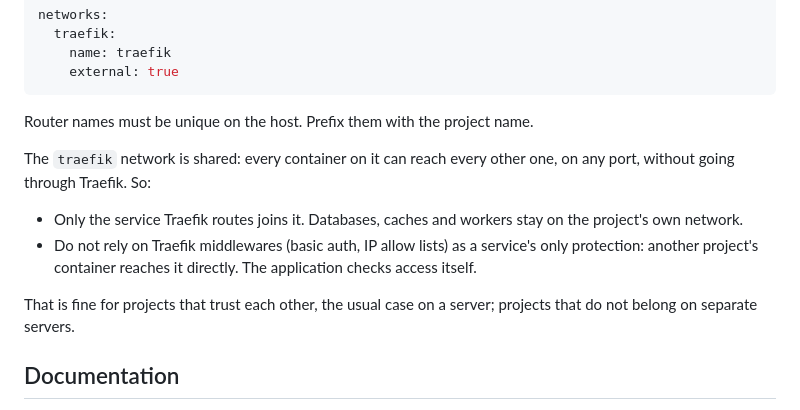
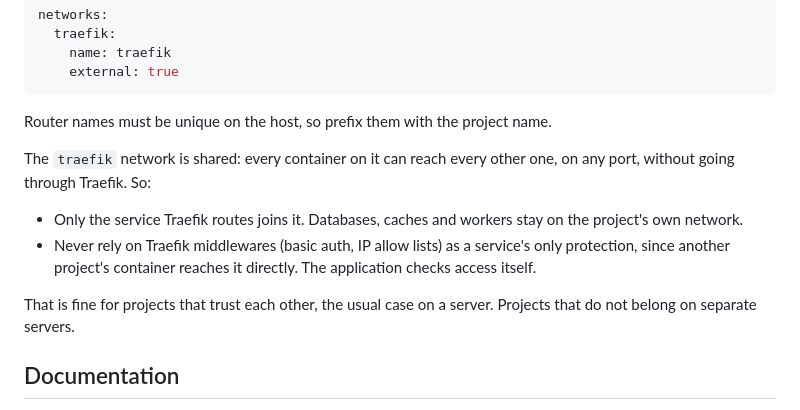
Before and after one commit to hanoii/devopsy-template-traefik, a Markdown page: README.md, the part around one of its changes. Drawn GitHub-style.

````diff
--- a/README.md
+++ b/README.md
@@ -106,19 +114,20 @@ networks:
     external: true
 ```
 
-Router names must be unique on the host. Prefix them with the project name.
+Router names must be unique on the host, so prefix them with the project
+name.
 
-The `traefik` network is shared: every container on it can reach every other
-one, on any port, without going through Traefik. So:
+The `traefik` network is shared: every container on it can reach every
+other one, on any port, without going through Traefik. So:
 
 - Only the service Traefik routes joins it. Databases, caches and workers
   stay on the project's own network.
-- Do not rely on Traefik middlewares (basic auth, IP allow lists) as a
-  service's only protection: another project's container reaches it
+- Never rely on Traefik middlewares (basic auth, IP allow lists) as a
+  service's only protection, since another project's container reaches it
   directly. The application checks access itself.
 
 That is fine for projects that trust each other, the usual case on a
-server; projects that do not belong on separate servers.
+server. Projects that do not belong on separate servers.
 
 ## Documentation
 
````
Also changed, not shown: other parts of README.md (+51 -43 lines).
